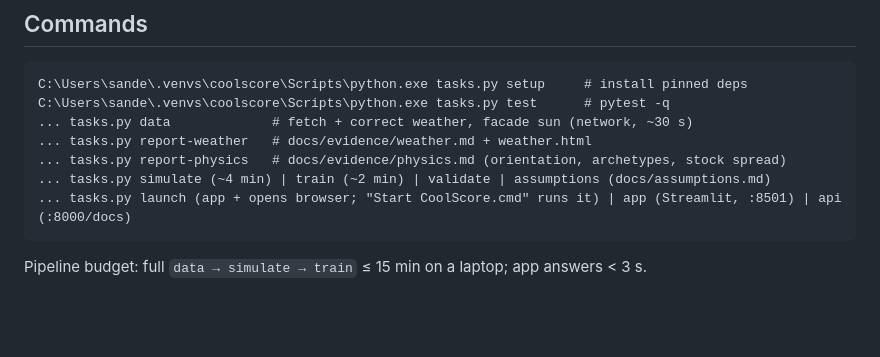
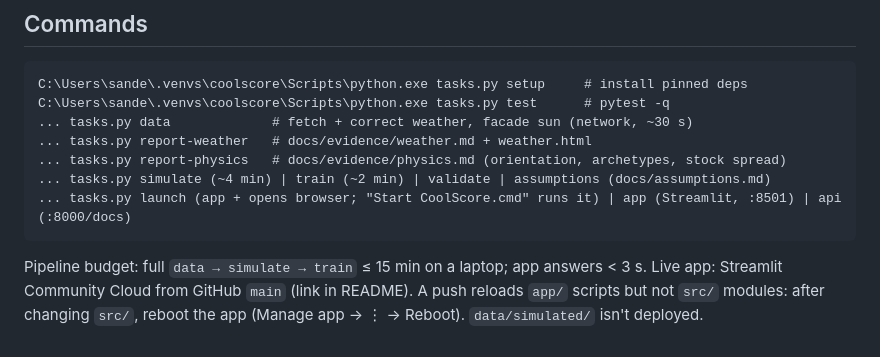
Before and after one commit to sandeepgadakari2000/coolscore-dubai, a Markdown page: CLAUDE.md, the part around the change. GitHub-like rendering; blank space fills up the shorter version.

Commit message:
Note the reboot step for src/ changes on the live app

````diff
--- a/CLAUDE.md
+++ b/CLAUDE.md
@@ -72,3 +72,5 @@ C:\Users\sande\.venvs\coolscore\Scripts\python.exe tasks.py test      # pytest -
 ... tasks.py launch (app + opens browser; "Start CoolScore.cmd" runs it) | app (Streamlit, :8501) | api (:8000/docs)
 ```
 Pipeline budget: full `data → simulate → train` ≤ 15 min on a laptop; app answers < 3 s.
+Live app: Streamlit Community Cloud from GitHub `main` (link in README). A push reloads `app/` scripts but not
+`src/` modules: after changing `src/`, reboot the app (Manage app → ⋮ → Reboot). `data/simulated/` isn't deployed.
````
